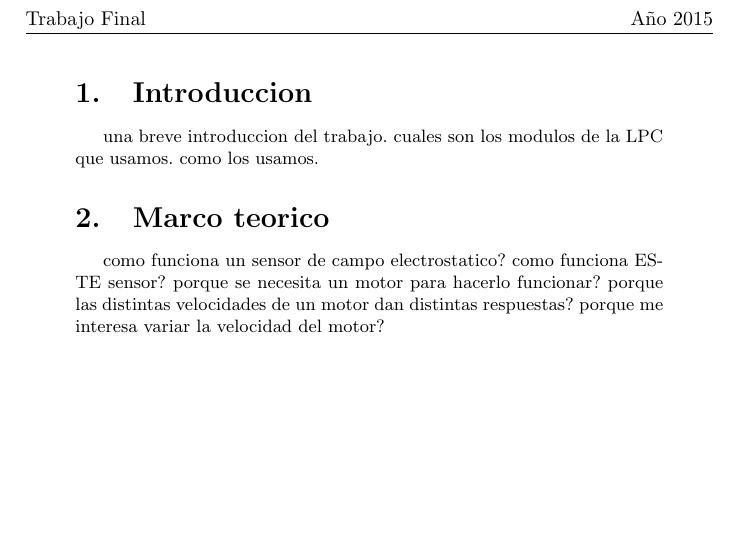
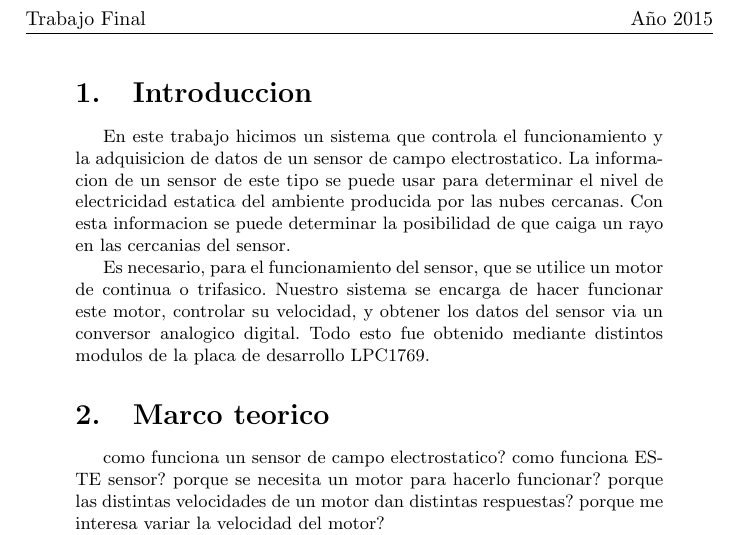
Before and after one commit to LuchoManto/Tp_FinalNuevo, a LaTeX document (INFORME/INFORME TP_FINAL.tex): part of page 4 of 5, cut so that both start at the same text, the shorter picture padded with empty space. Compiled offline with pdfLaTeX.

Commit message:
lista la introruccion

```diff
--- a/INFORME/INFORME TP_FINAL.tex
+++ b/INFORME/INFORME TP_FINAL.tex
@@ -87,7 +87,11 @@
 \section{Introduccion} % (fold)
 \label{sec:introduccion}
 
-una breve introduccion del trabajo. cuales son los modulos de la LPC que usamos. como los usamos.
+%una breve introduccion del trabajo. cuales son los modulos de la LPC que usamos. como los usamos.
+
+En este trabajo hicimos un sistema que controla el funcionamiento y la adquisicion de datos de un sensor de campo electrostatico. La informacion de un sensor de este tipo se puede usar para determinar el nivel de electricidad estatica del ambiente producida por las nubes cercanas. Con esta informacion se puede determinar la posibilidad de que caiga un rayo en las cercanias del sensor.
+
+Es necesario, para el funcionamiento del sensor, que se utilice un motor de continua o trifasico. Nuestro sistema se encarga de hacer funcionar este motor, controlar su velocidad, y obtener los datos del sensor via un conversor analogico digital. Todo esto fue obtenido mediante distintos modulos de la placa de desarrollo LPC1769.
 
 % section introduccion (end)
 
```
